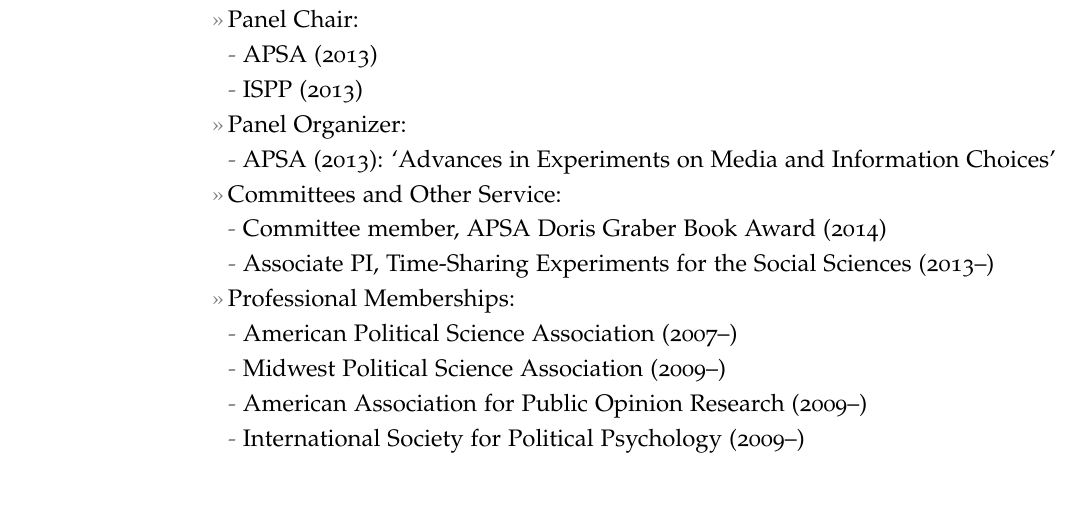
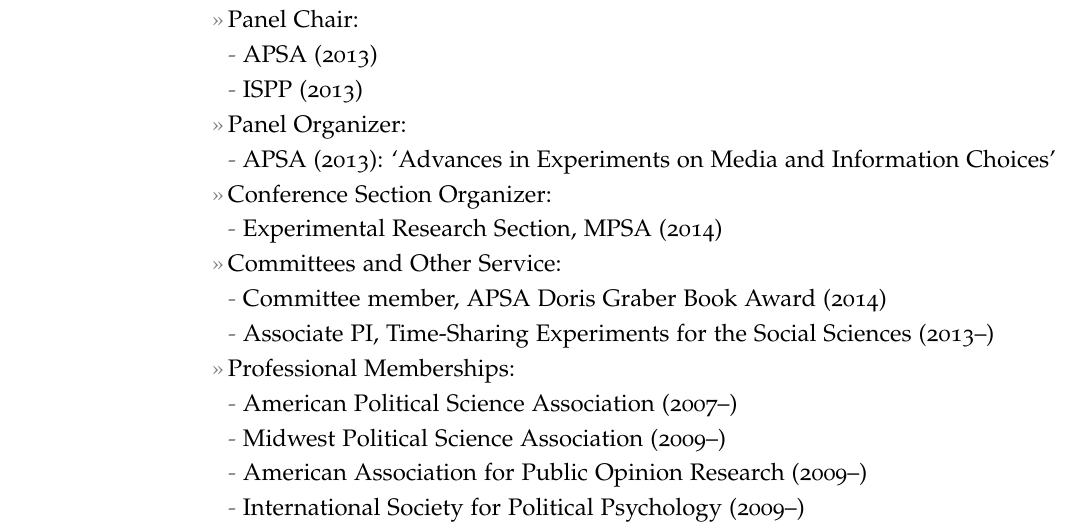
Before and after one commit to leeper/leeper.github.io, a LaTeX CV (cv/cv.tex): part of page 6 of 7, cut so that both start at the same text, the shorter picture padded with empty space. Compiled offline with pdfLaTeX.

Commit message:
Update cv.tex

```diff
--- a/cv/cv.tex
+++ b/cv/cv.tex
@@ -203,6 +203,8 @@
 \subentry{ISPP (2013)}
 \entry{Panel Organizer:}
 \subentry{APSA (2013): `Advances in Experiments on Media and Information Choices'}
+\entry{Conference Section Organizer:}
+\subentry{Experimental Research Section, MPSA (2014)}
 \entry{Committees and Other Service:}
 \subentry{Committee member, APSA Doris Graber Book Award (2014)}
 \subentry{Associate PI, Time-Sharing Experiments for the Social Sciences (2013--)}
```
